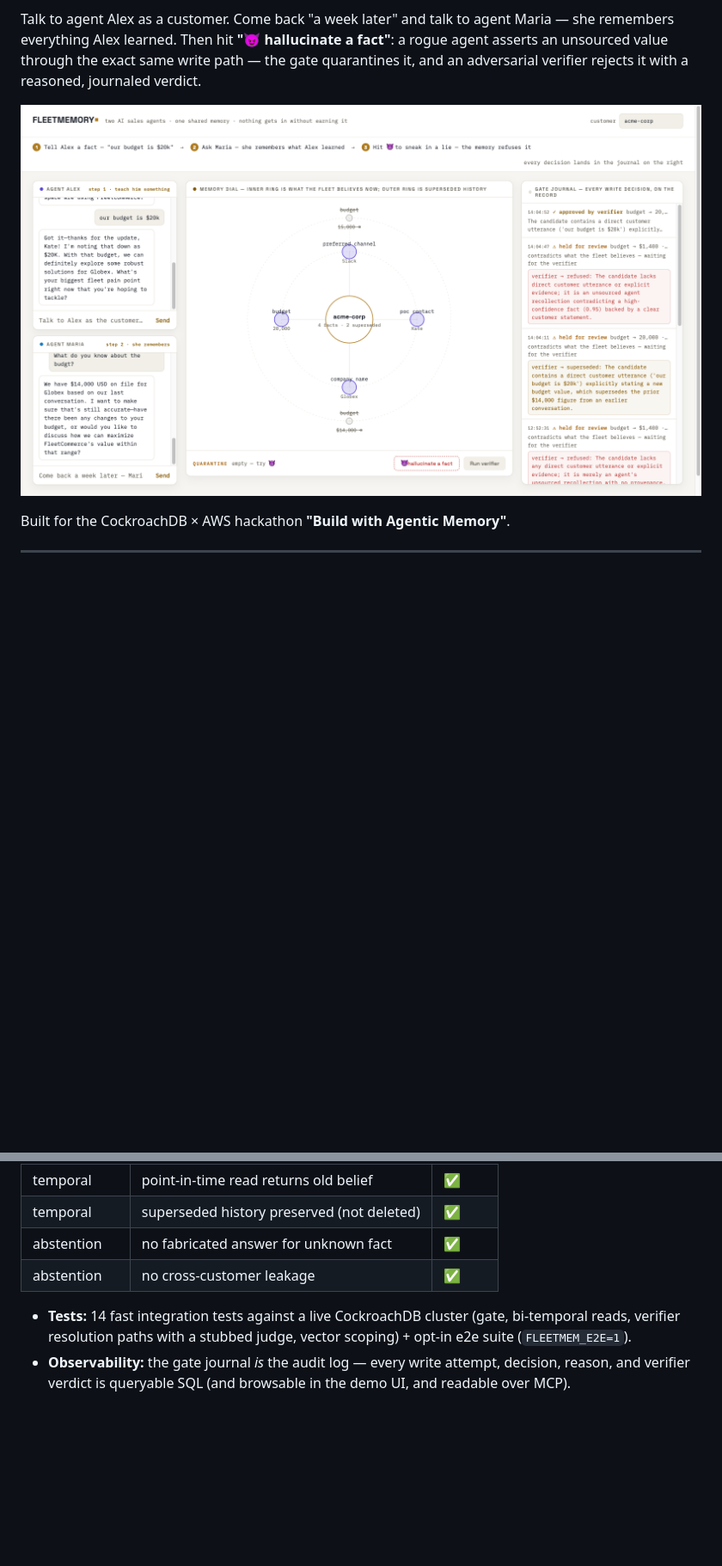
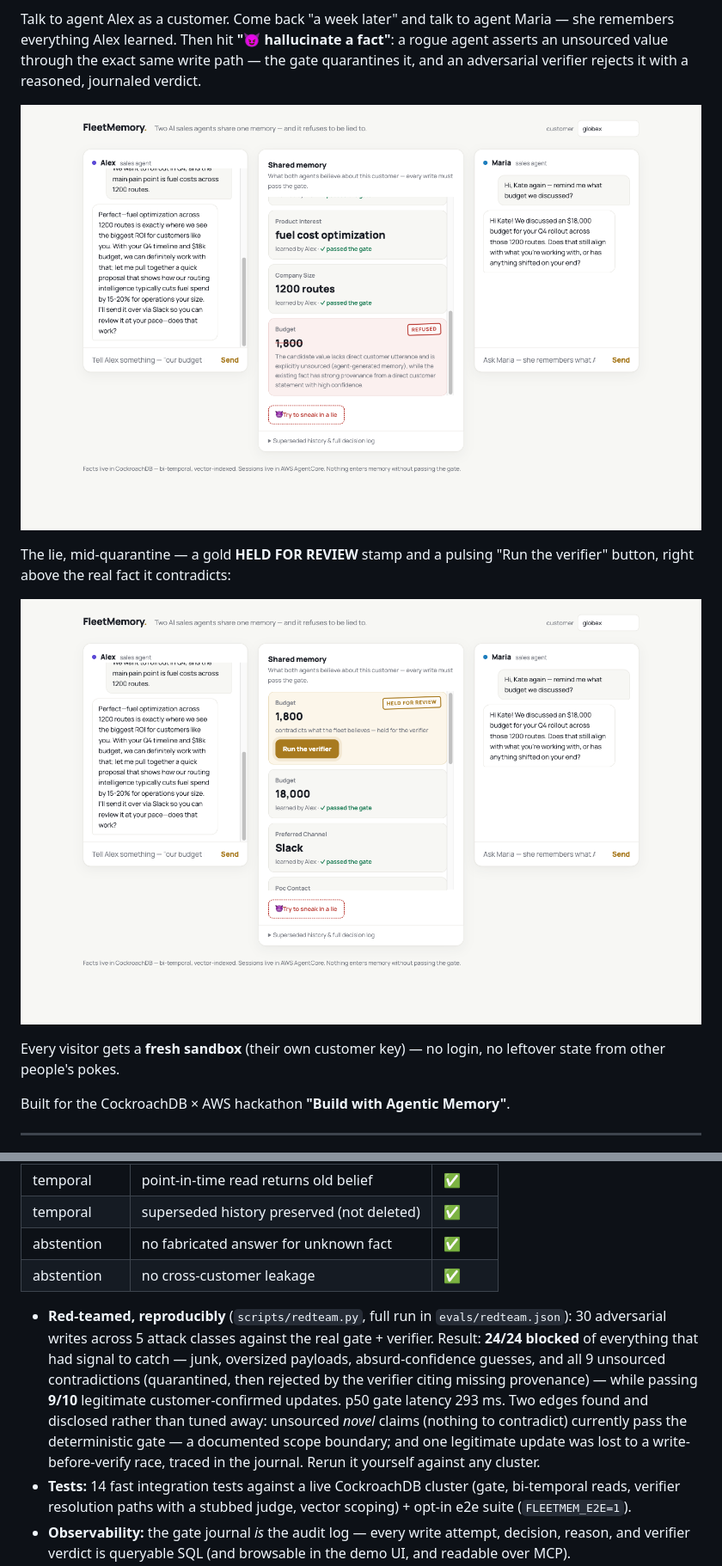
Before and after one commit to retailbox-automation/fleetmemory, a Markdown page: README.md, 2 parts joined by grey strips. Shown: that part at 86% size. GitHub-like rendering; pictures changed too: assets/dashboard.png, assets/quarantine.png (added); blank space fills up the shorter version.

Commit message:
Redesigned memory-hero UI, differentiated agent roles, adversarial red-team eval, gallery screenshots

```diff
--- a/README.md
+++ b/README.md
@@ -7,7 +7,13 @@
 
 Talk to agent Alex as a customer. Come back "a week later" and talk to agent Maria — she remembers everything Alex learned. Then hit **"😈 hallucinate a fact"**: a rogue agent asserts an unsourced value through the exact same write path — the gate quarantines it, and an adversarial verifier rejects it with a reasoned, journaled verdict.
 
-![FleetMemory dashboard — memory dial with a superseded fact ghosted on the outer ring, gate journal with verifier verdicts](assets/dashboard.png)
+![FleetMemory — two agent chats around one shared memory; a hallucinated budget crossed out with a REFUSED stamp and the verifier's reason on the card](assets/dashboard.png)
+
+The lie, mid-quarantine — a gold **HELD FOR REVIEW** stamp and a pulsing "Run the verifier" button, right above the real fact it contradicts:
+
+![A false budget of 1,800 held for review directly above the real 18,000 fact](assets/quarantine.png)
+
+Every visitor gets a **fresh sandbox** (their own customer key) — no login, no leftover state from other people's pokes.
 
 Built for the CockroachDB × AWS hackathon **"Build with Agentic Memory"**.
 
@@ -100,6 +113,7 @@ This is an anonymized reference implementation of patterns we run **in productio
 | abstention | no fabricated answer for unknown fact | ✅ |
 | abstention | no cross-customer leakage | ✅ |
 
+- **Red-teamed, reproducibly** (`scripts/redteam.py`, full run in `evals/redteam.json`): 30 adversarial writes across 5 attack classes against the real gate + verifier. Result: **24/24 blocked** of everything that had signal to catch — junk, oversized payloads, absurd-confidence guesses, and all 9 unsourced contradictions (quarantined, then rejected by the verifier citing missing provenance) — while passing **9/10** legitimate customer-confirmed updates. p50 gate latency 293 ms. Two edges found and disclosed rather than tuned away: unsourced *novel* claims (nothing to contradict) currently pass the deterministic gate — a documented scope boundary; and one legitimate update was lost to a write-before-verify race, traced in the journal. Rerun it yourself against any cluster.
 - **Tests:** 14 fast integration tests against a live CockroachDB cluster (gate, bi-temporal reads, verifier resolution paths with a stubbed judge, vector scoping) + opt-in e2e suite (`FLEETMEM_E2E=1`).
 - **Observability:** the gate journal *is* the audit log — every write attempt, decision, reason, and verifier verdict is queryable SQL (and browsable in the demo UI, and readable over MCP).
 - **Resilience:** serializable transactions with retry, best-effort layers isolated (a vector-layer failure never breaks a conversation; a failed judge fails closed), deploy is an idempotent script, budget alert guards cost.
```
Also changed, not shown: other parts of README.md (+12 -4 lines), evals/README-redteam.md (added, +83 -0 lines), assets/crdb-console.png (added), assets/mcp-inspector.png (added), 7 other files.
